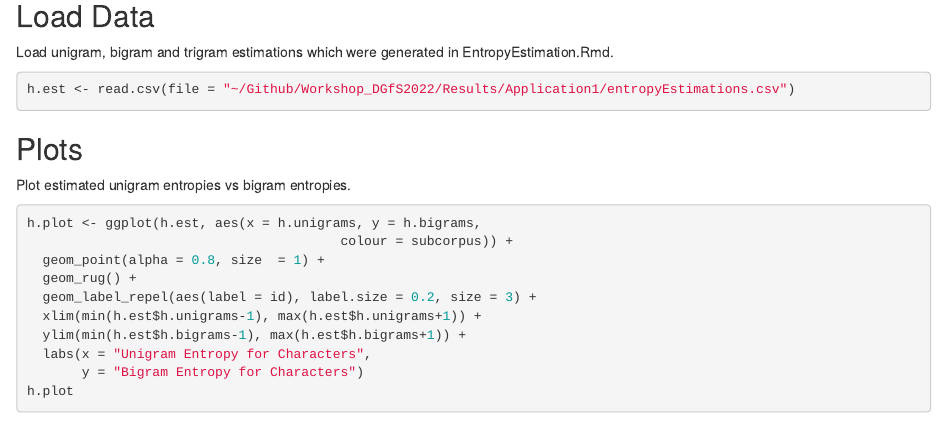
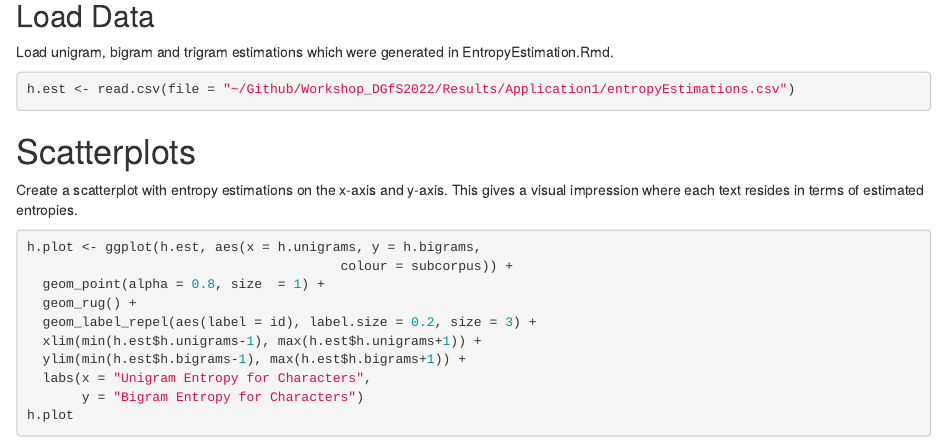
Before and after one commit to christianbentz/Workshop_DGfS2022, an R Markdown document (Code/Visualization.Rmd): the page in a window 1100 px wide, from 480 px down. Rendered offline with R 4.5, knitr and Pandoc, with nearby package versions; code that draws random numbers runs with fixed seeds of ours.

Commit message:
changed visualization code

````diff
--- a/Code/Visualization.Rmd
+++ b/Code/Visualization.Rmd
@@ -31,9 +31,8 @@ Load unigram, bigram and trigram estimations which were generated in EntropyEsti
 h.est <- read.csv(file = "~/Github/Workshop_DGfS2022/Results/Application1/entropyEstimations.csv")
 ```
 
-## Plots
-
-Plot estimated unigram entropies vs bigram entropies.
+# Scatterplots
+Create a scatterplot with entropy estimations on the x-axis and y-axis. This gives a visual impression where each text resides in terms of estimated entropies.
 ```{r}
 h.plot <- ggplot(h.est, aes(x = h.unigrams, y = h.bigrams,
                                         colour = subcorpus)) +
````
